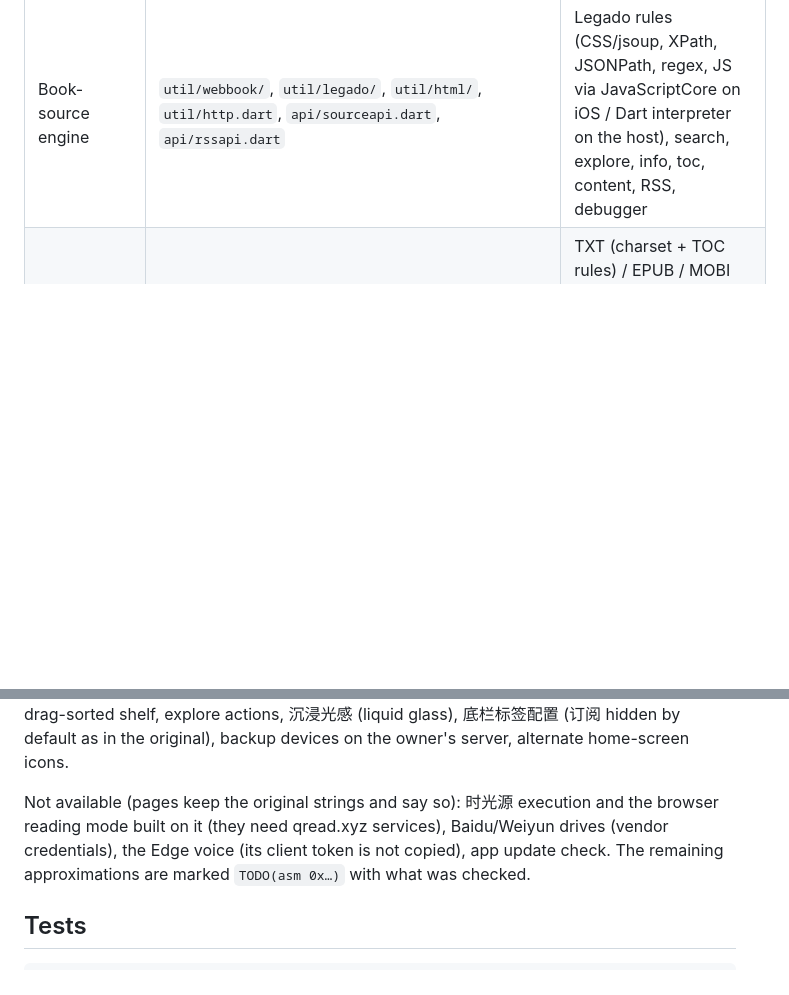
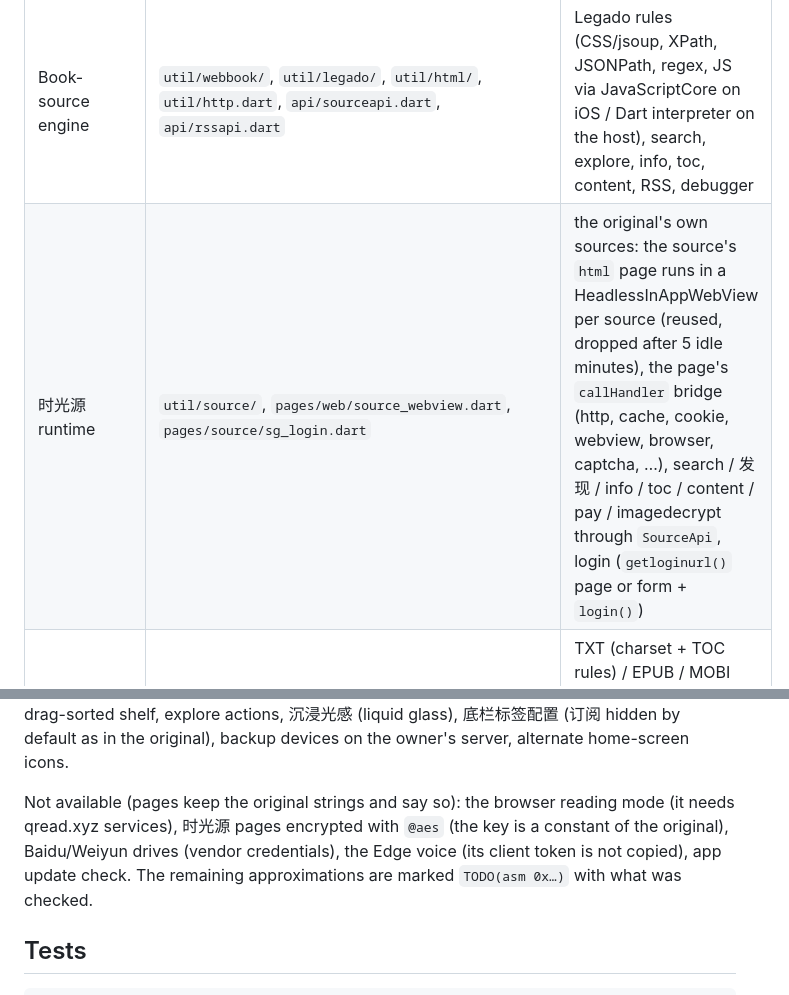
Before and after one commit to kieranchan/qread-replica, a Markdown page: app/README.md, 2 parts joined by grey strips. Drawn GitHub-style; blank space fills up the shorter version.

Commit message:
README: time source runtime
Co-Authored-By: Claude Opus 5.5 <noreply@anthropic.com>

```diff
--- a/app/README.md
+++ b/app/README.md
@@ -14,6 +14,7 @@ Five tabs in the original's default order (`bottomBarTabs`): 书架 · 发现 ·
 | Account + membership | `api/userapi.dart`, `data/user.dart`, `pages/{login,register,forgot_password}_page.dart`, `pages/user/`, `util/vip.dart` | login/register (invite code), 会员中心 web view, member gates (`Vip.require()`), cloud switches, devices, self-check |
 | Data layer | `storage/`, `data/`, `common/`, `init/appinit.dart`, `models/` | prefs as text + file store `<root>/item/<md5>.txt`, every list manager, three-way cloud sync |
 | Book-source engine | `util/webbook/`, `util/legado/`, `util/html/`, `util/http.dart`, `api/sourceapi.dart`, `api/rssapi.dart` | Legado rules (CSS/jsoup, XPath, JSONPath, regex, JS via JavaScriptCore on iOS / Dart interpreter on the host), search, explore, info, toc, content, RSS, debugger |
+| 时光源 runtime | `util/source/`, `pages/web/source_webview.dart`, `pages/source/sg_login.dart` | the original's own sources: the source's `html` page runs in a HeadlessInAppWebView per source (reused, dropped after 5 idle minutes), the page's `callHandler` bridge (http, cache, cookie, webview, browser, captcha, …), search / 发现 / info / toc / content / pay / imagedecrypt through `SourceApi`, login (`getloginurl()` page or form + `login()`) |
 | Reading core | `read/`, `util/epub/`, `util/image/`, `util/cahce/` | TXT (charset + TOC rules) / EPUB / MOBI import, layout + paging, per-book stores, progress, history, bookmarks, cache |
 | Reader UI | `pages/read/`, `pages/{txtrule,replace,highlight,image,video}/`, `widget/{read,pageflip}/` | paging modes, menus, settings, selection → highlight / note, listening (system TTS), AI chat sheet, comic / audio views, rule pages |
 | Shelf / search / discovery | `pages/bookshelf_page.dart`, `pages/discovery_page*.dart`, `pages/{book,search,history,exploration}/`, `widget/` | shelf (groups, grid/list, import, batch edit, cloud sync), detail, catalog, change source, downloads, multi-source search, discovery, 探索 templates |
@@ -29,8 +30,8 @@ highlight backgrounds, camera QR scanning, app links / open-with, Big5 + GB18030
 (queryTTF/replaceFont), drag-sorted shelf, explore actions, 沉浸光感 (liquid glass), 底栏标签配置 (订阅 hidden by default as in the
 original), backup devices on the owner's server, alternate home-screen icons.
 
-Not available (pages keep the original strings and say so): 时光源 execution and the browser reading mode built on it (they need
-qread.xyz services), Baidu/Weiyun drives (vendor credentials), the Edge voice (its client token is not copied), app update check.
+Not available (pages keep the original strings and say so): the browser reading mode (it needs qread.xyz services), 时光源 pages
+encrypted with `@aes` (the key is a constant of the original), Baidu/Weiyun drives (vendor credentials), the Edge voice (its client token is not copied), app update check.
 The remaining approximations are marked `TODO(asm 0x…)` with what was checked.
 
 ## Tests
```
